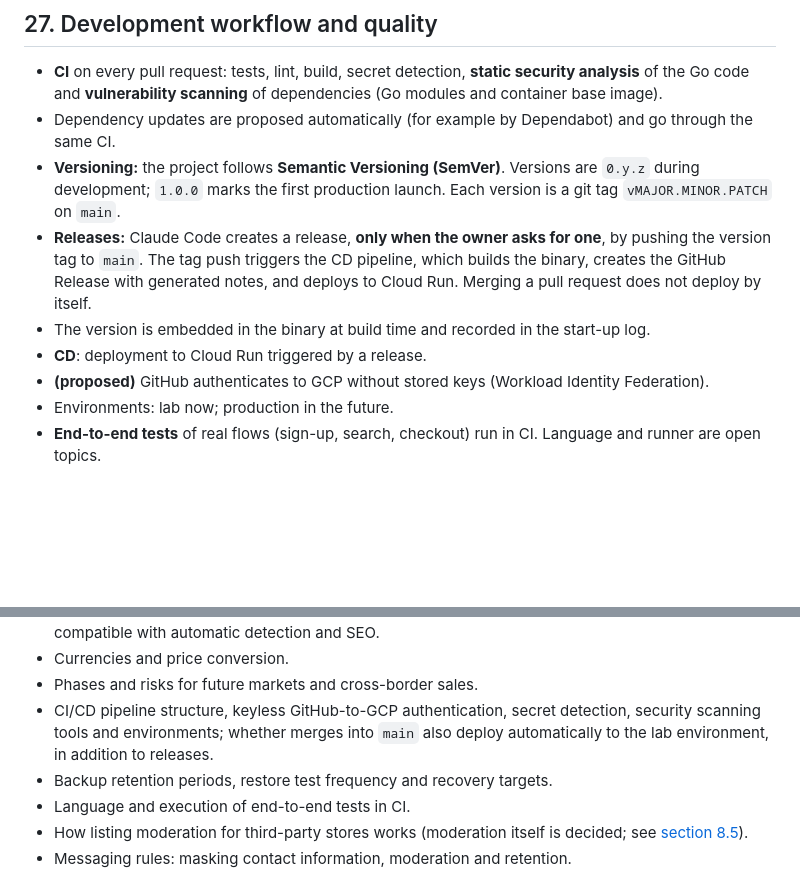
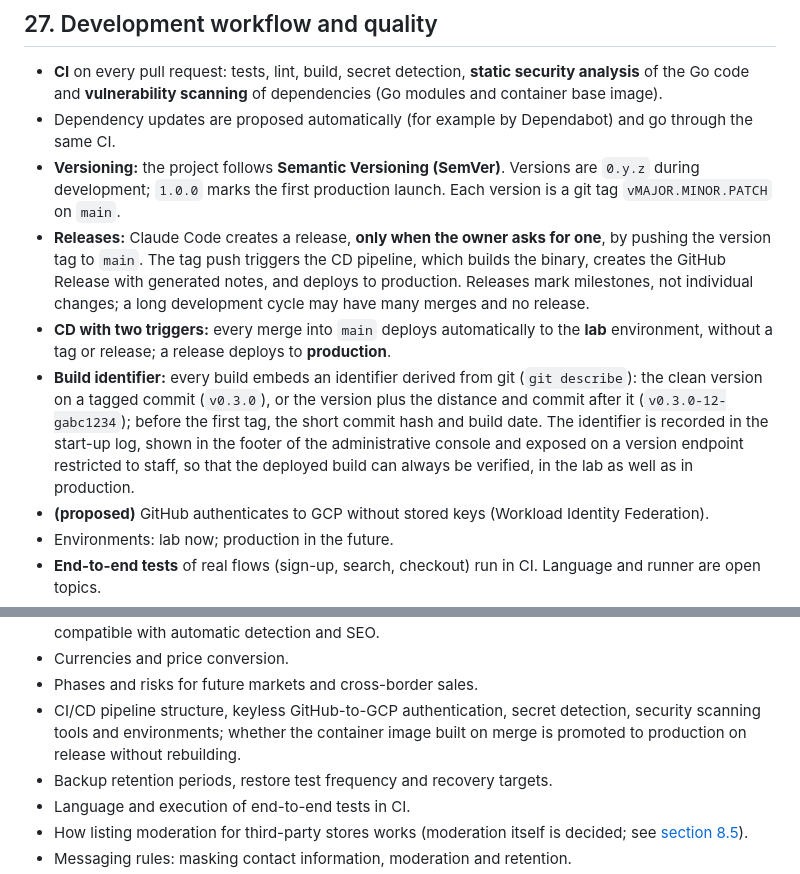
Before and after one commit to aleogr/marketplace, a Markdown page: docs/requirements.md, 2 parts joined by grey strips. Drawn GitHub-style; blank space fills up the shorter version.

Commit message:
docs: adopt two CD triggers and a git-derived build identifier
Every merge into main deploys automatically to the lab environment;
a release deploys to production. Releases mark milestones, not
individual changes. Every build embeds an identifier derived from
git describe, recorded in the start-up log, shown in the
administrative console and exposed on a staff-only version endpoint,
so the deployed build can be verified in the lab as well as in
production.

The former open topic on lab deployment is replaced by whether the
image built on merge is promoted to production without rebuilding.

Co-Authored-By: Claude Fable 5.1 <noreply@anthropic.com>
Claude-Session: https://claude.ai/code/session_01KLziFkNEH5pbG6kgJdUKRK

```diff
--- a/docs/requirements.md
+++ b/docs/requirements.md
@@ -368,9 +368,9 @@ Platform staff, sellers and buyers all have a user panel that allows:
 - **CI** on every pull request: tests, lint, build, secret detection, **static security analysis** of the Go code and **vulnerability scanning** of dependencies (Go modules and container base image).
 - Dependency updates are proposed automatically (for example by Dependabot) and go through the same CI.
 - **Versioning:** the project follows **Semantic Versioning (SemVer)**. Versions are `0.y.z` during development; `1.0.0` marks the first production launch. Each version is a git tag `vMAJOR.MINOR.PATCH` on `main`.
-- **Releases:** Claude Code creates a release, **only when the owner asks for one**, by pushing the version tag to `main`. The tag push triggers the CD pipeline, which builds the binary, creates the GitHub Release with generated notes, and deploys to Cloud Run. Merging a pull request does not deploy by itself.
-- The version is embedded in the binary at build time and recorded in the start-up log.
-- **CD**: deployment to Cloud Run triggered by a release.
+- **Releases:** Claude Code creates a release, **only when the owner asks for one**, by pushing the version tag to `main`. The tag push triggers the CD pipeline, which builds the binary, creates the GitHub Release with generated notes, and deploys to production. Releases mark milestones, not individual changes; a long development cycle may have many merges and no release.
+- **CD with two triggers:** every merge into `main` deploys automatically to the **lab** environment, without a tag or release; a release deploys to **production**.
+- **Build identifier:** every build embeds an identifier derived from git (`git describe`): the clean version on a tagged commit (`v0.3.0`), or the version plus the distance and commit after it (`v0.3.0-12-gabc1234`); before the first tag, the short commit hash and build date. The identifier is recorded in the start-up log, shown in the footer of the administrative console and exposed on a version endpoint restricted to staff, so that the deployed build can always be verified, in the lab as well as in production.
 - **(proposed)** GitHub authenticates to GCP without stored keys (Workload Identity Federation).
 - Environments: lab now; production in the future.
 - **End-to-end tests** of real flows (sign-up, search, checkout) run in CI. Language and runner are open topics.
@@ -410,7 +410,7 @@ Platform staff, sellers and buyers all have a user panel that allows:
 - Exact URL format for the language (the language being part of the URL is decided; see [section 6](#6-internationalization)), compatible with automatic detection and SEO.
 - Currencies and price conversion.
 - Phases and risks for future markets and cross-border sales.
-- CI/CD pipeline structure, keyless GitHub-to-GCP authentication, secret detection, security scanning tools and environments; whether merges into `main` also deploy automatically to the lab environment, in addition to releases.
+- CI/CD pipeline structure, keyless GitHub-to-GCP authentication, secret detection, security scanning tools and environments; whether the container image built on merge is promoted to production on release without rebuilding.
 - Backup retention periods, restore test frequency and recovery targets.
 - Language and execution of end-to-end tests in CI.
 - How listing moderation for third-party stores works (moderation itself is decided; see [section 8.5](#85-listing-moderation)).
```
